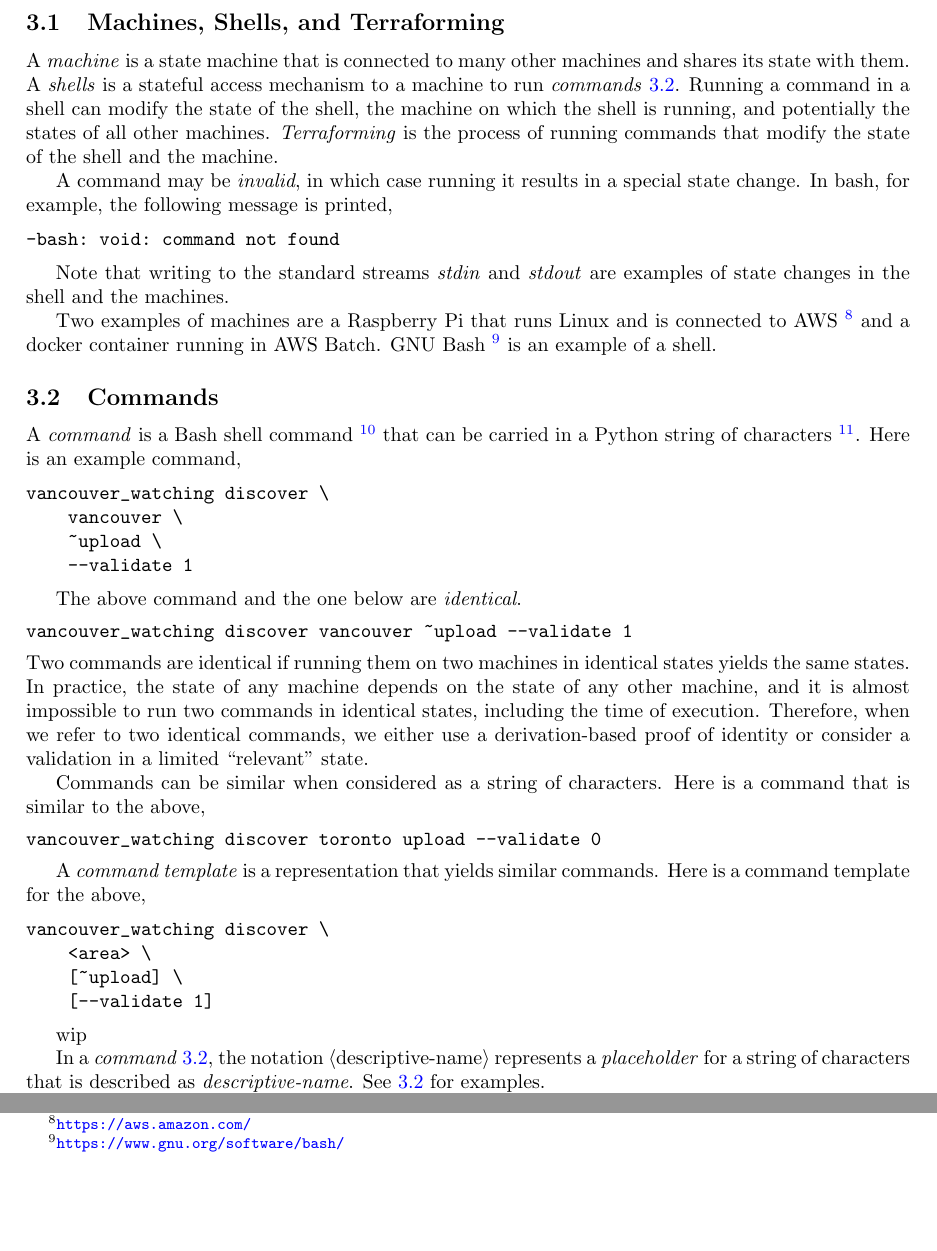
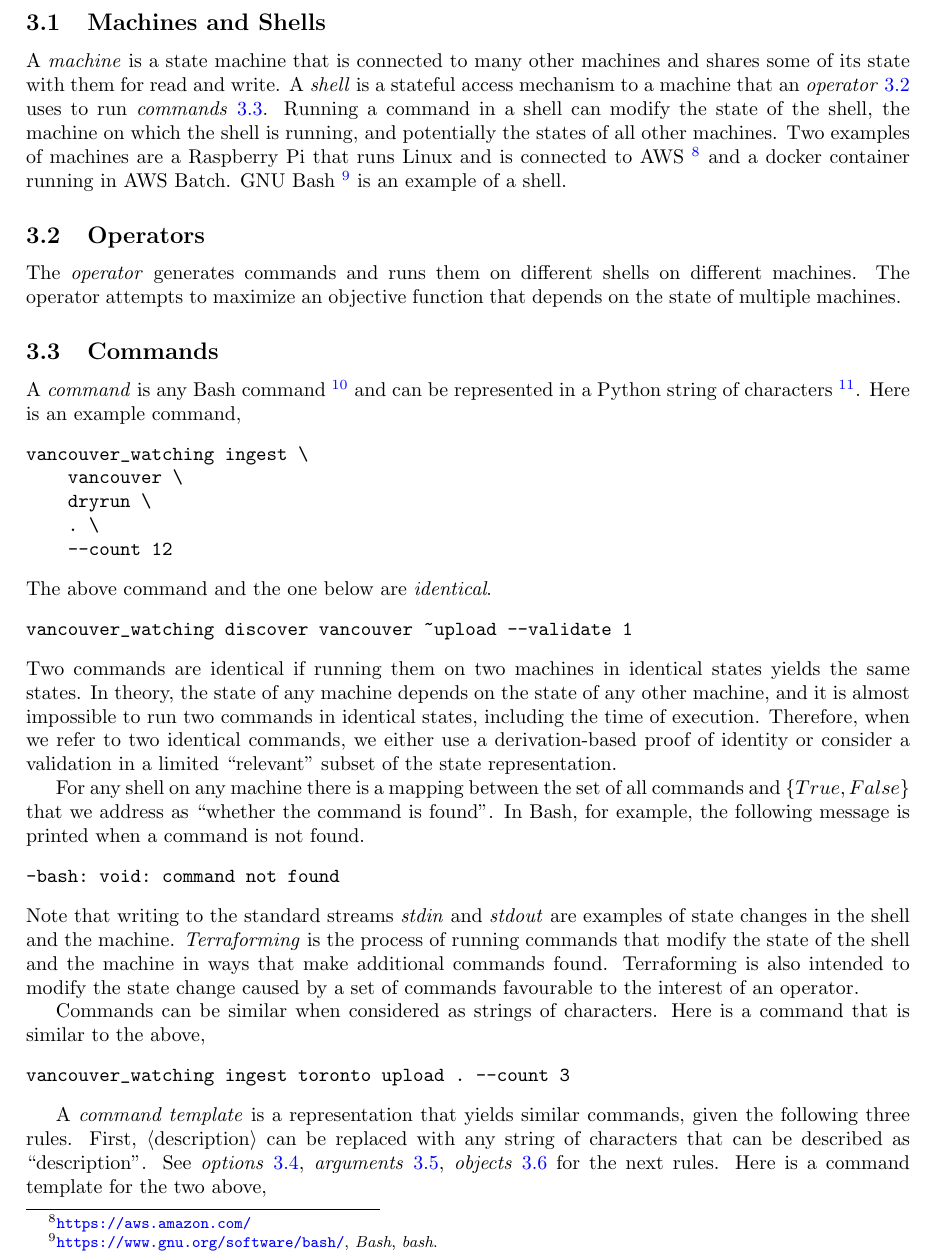
Before and after one commit to kamangir/giza, a LaTeX paper (tex/giza.tex, which reads tex/concepts/commands.tex, tex/concepts/machine.tex, tex/concepts/operator.tex): two parts of page 4 of 7 before the commit and part of page 4 of 7 after it, the two joined at a grey line, cut at the place of the change, the shorter picture padded with empty space. Compiled offline with pdfLaTeX.

Commit message:
Updates from Overleaf

```diff
--- a/tex/concepts/commands.tex
+++ b/tex/concepts/commands.tex
@@ -1,33 +1,40 @@
 \subsection{Commands}
 \label{commands}
 
-A \emph{command} is a Bash shell command~\footnote{\url{https://www.gnu.org/software/bash/manual/bash.html\#Shell-Syntax}} that can be carried in a Python string of characters~\footnote{\url{https://docs.python.org/3/library/string.html}}. Here is an example command,
-
+A \emph{command} is any Bash command~\footnote{\url{https://www.gnu.org/software/bash/manual/bash.html\#Shell-Syntax}} and can be represented in a Python string of characters~\footnote{\url{https://docs.python.org/3/library/string.html}}. Here is an example command,
+%
 \begin{verbatim}
-vancouver_watching discover \
+vancouver_watching ingest \
     vancouver \
-    ~upload \
-    --validate 1
+    dryrun \
+    . \
+    --count 12
 \end{verbatim}
-
+%
 The above command and the one below are \emph{identical}.
 %
 \begin{verbatim}
 vancouver_watching discover vancouver ~upload --validate 1
 \end{verbatim}
 %
-Two commands are identical if running them on two machines in identical states yields the same states. In practice, the state of any machine depends on the state of any other machine, and it is almost impossible to run two commands in identical states, including the time of execution. Therefore, when we refer to two identical commands, we either use a derivation-based proof of identity or consider a validation in a limited ``relevant'' state.
+Two commands are identical if running them on two machines in identical states yields the same states. In theory, the state of any machine depends on the state of any other machine, and it is almost impossible to run two commands in identical states, including the time of execution. Therefore, when we refer to two identical commands, we either use a derivation-based proof of identity or consider a validation in a limited ``relevant'' subset of the state representation.
 
-Commands can be similar when considered as a string of characters. Here is a command that is similar to the above,
+For any shell on any machine there is a mapping between the set of all commands and $\{True,False\}$ that we address as ``whether the command is found''. In Bash, for example, the following message is printed when a command is not found.
 %
 \begin{verbatim}
-vancouver_watching discover toronto upload --validate 0
+-bash: void: command not found
+\end{verbatim}
+%
+Note that writing to the standard streams \emph{stdin} and \emph{stdout} are examples of state changes in the shell and the machine. \emph{Terraforming} is the process of running commands that modify the state of the shell and the machine in ways that make additional commands found. Terraforming is also intended to modify the state change caused by a set of commands favourable to the interest of an operator.
+
+Commands can be similar when considered as strings of characters. Here is a command that is similar to the above,
+%
+\begin{verbatim}
+vancouver_watching ingest toronto upload . --count 3
 \end{verbatim}
 
-A \emph{command template} is a representation that yields similar commands. Here is a command template for the above,
-
+A \emph{command template} is a representation that yields similar commands, given the following three rules. First, \placeholder{description} can be replaced with any string of characters that can be described as ``description''. See \emph{options}~\ref{options}, \emph{arguments}~\ref{arguments}, \emph{objects}~\ref{objects} for the next rules. Here is a command template for the two above,
+%
 \begin{verbatim}
-vancouver_watching discover \
+vancouver_watching ingest \
     <area> \
-    [~upload] \
-    [--validate 1]
@@ -36,3 +44,0 @@ vancouver_watching discover \
-wip
-
-In a \emph{command}~\ref{commands}, the notation \placeholder{descriptive-name} represents a \emph{placeholder} for a string of characters that is described as \emph{descriptive-name}. See~\ref{commands} for examples.
--- a/tex/concepts/machine.tex
+++ b/tex/concepts/machine.tex
@@ -1,14 +1,4 @@
-\subsection{Machines, Shells, and Terraforming}
+\subsection{Machines and Shells}
 \label{machine}
 
-A \emph{machine} is a state machine that is connected to many other machines and shares its state with them. A \emph{shells} is a stateful access mechanism to a machine to run \emph{commands}~\ref{commands}. Running a command in a shell can modify the state of the shell, the machine on which the shell is running, and potentially the states of all other machines. \emph{Terraforming} is the process of running commands that modify the state of the shell and the machine.
-
-A command may be \emph{invalid}, in which case running it results in a special state change. In bash, for example, the following message is printed,
-
-\begin{verbatim}
--bash: void: command not found
-\end{verbatim}
-
-Note that writing to the standard streams \emph{stdin} and \emph{stdout} are examples of state changes in the shell and the machines.
-
-Two examples of machines are a Raspberry Pi that runs Linux and is connected to AWS~\footnote{\url{https://aws.amazon.com/}} and a docker container running in AWS Batch. GNU Bash~\footnote{\url{https://www.gnu.org/software/bash/}} is an example of a shell.
+A \emph{machine} is a state machine that is connected to many other machines and shares some of its state with them for read and write. A \emph{shell} is a stateful access mechanism to a machine that an \emph{operator}~\ref{operator} uses to run \emph{commands}~\ref{commands}. Running a command in a shell can modify the state of the shell, the machine on which the shell is running, and potentially the states of all other machines. Two examples of machines are a Raspberry Pi that runs Linux and is connected to AWS~\footnote{\url{https://aws.amazon.com/}} and a docker container running in AWS Batch. GNU Bash~\footnote{\url{https://www.gnu.org/software/bash/}, \emph{Bash}, \emph{bash}.} is an example of a shell.
--- /dev/null
+++ b/tex/concepts/operator.tex
@@ -0,0 +1,4 @@
+\subsection{Operators}
+\label{operator}
+
+The \emph{operator} generates commands and runs them on different shells on different machines. The operator attempts to maximize an objective function that depends on the state of multiple machines.
--- a/tex/consts.tex
+++ b/tex/consts.tex
@@ -1,3 +1,3 @@
-\newcommand{\revision}{1.31.1}
+\newcommand{\revision}{1.33.1}
 
 \newcommand{\placeholder}[1]{$\langle\text{#1}\rangle$}
```
Also changed, not shown: tex/concepts/_concepts.tex (+4 -0 lines), tex/concepts/arguments.tex (added, +2 -0 lines), tex/concepts/callables.tex (deleted, +0 -10 lines), tex/concepts/objects.tex (added, +2 -0 lines), tex/concepts/options.tex (added, +2 -0 lines), tex/concepts/commands.tex (21 more changed lines).
